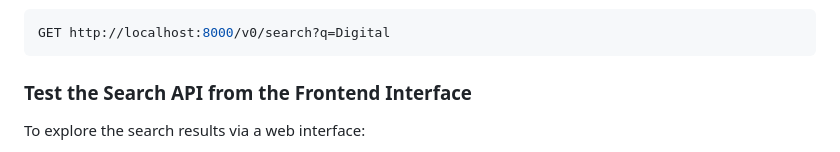
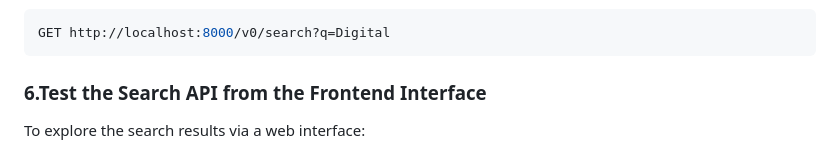
Before and after one commit to cbadenes/semantic-report-search, a Markdown page: README.md, the part around the change. Rendered like a GitHub page.

````diff
--- a/README.md
+++ b/README.md
@@ -106,7 +106,7 @@ The API will be available at: http://localhost:8000/v0/search
 GET http://localhost:8000/v0/search?q=Digital
 ```
 
-### Test the Search API from the Frontend Interface
+### 6.Test the Search API from the Frontend Interface
 
 To explore the search results via a web interface:
 
````
